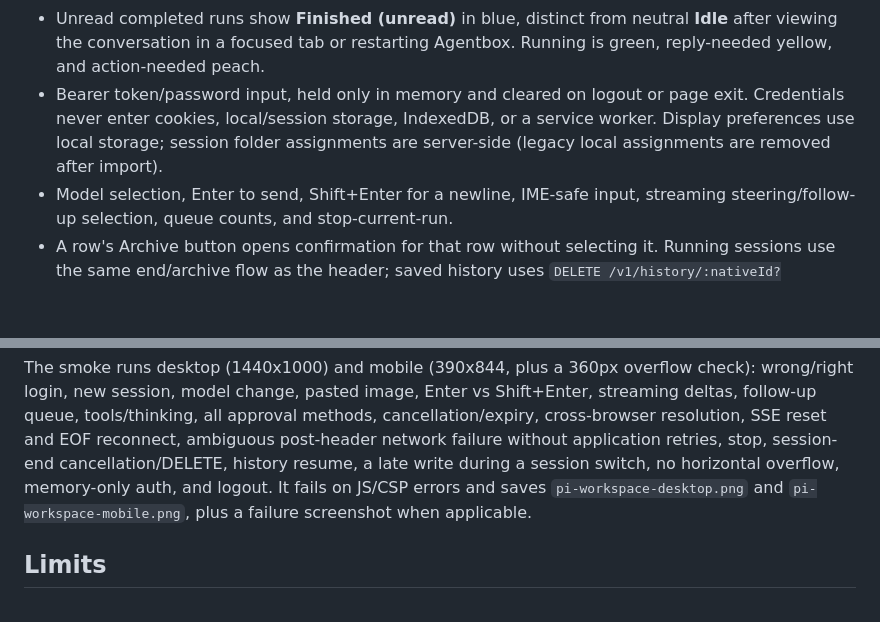
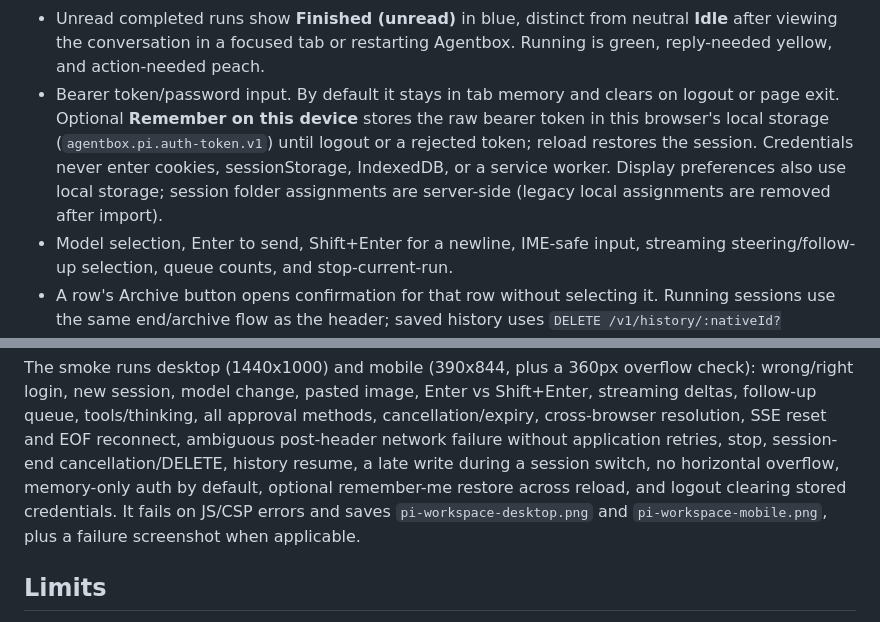
Before and after one commit to awcjack/agentbox, a Markdown page: rpc-runtime/web/README.md, 2 parts joined by grey strips. Drawn GitHub-style; blank space fills up the shorter version.

Commit message:
docs(pi-rpc): document optional remember-me login
Describe that bearer tokens stay memory-only by default and localStorage only when Remember on this device is enabled.

```diff
--- a/rpc-runtime/web/README.md
+++ b/rpc-runtime/web/README.md
@@ -64,10 +64,13 @@ with the browser's actual origin. Use HTTPS or a trusted private VPN.
 - Unread completed runs show **Finished (unread)** in blue, distinct from neutral
   **Idle** after viewing the conversation in a focused tab or restarting Agentbox.
   Running is green, reply-needed yellow, and action-needed peach.
-- Bearer token/password input, held only in memory and cleared on logout or
-  page exit. Credentials never enter cookies, local/session storage, IndexedDB,
-  or a service worker. Display preferences use local storage; session folder
-  assignments are server-side (legacy local assignments are removed after import).
+- Bearer token/password input. By default it stays in tab memory and clears on
+  logout or page exit. Optional **Remember on this device** stores the raw bearer
+  token in this browser's local storage (`agentbox.pi.auth-token.v1`) until logout
+  or a rejected token; reload restores the session. Credentials never enter
+  cookies, sessionStorage, IndexedDB, or a service worker. Display preferences
+  also use local storage; session folder assignments are server-side (legacy local
+  assignments are removed after import).
 - Model selection, Enter to send, Shift+Enter for a newline, IME-safe input,
   streaming steering/follow-up selection, queue counts, and stop-current-run.
 - A row's Archive button opens confirmation for that row without selecting it.
@@ -271,7 +274,8 @@ Shift+Enter, streaming deltas, follow-up queue, tools/thinking, all approval
 methods, cancellation/expiry, cross-browser resolution, SSE reset and EOF
 reconnect, ambiguous post-header network failure without application retries,
 stop, session-end cancellation/DELETE, history resume, a late write during a
-session switch, no horizontal overflow, memory-only auth, and logout. It fails
+session switch, no horizontal overflow, memory-only auth by default, optional
+remember-me restore across reload, and logout clearing stored credentials. It fails
 on JS/CSP errors and saves `pi-workspace-desktop.png` and
 `pi-workspace-mobile.png`, plus a failure screenshot when applicable.
 
```
Also changed, not shown: README.md (+4 -3 lines), rpc-runtime/README.md (+3 -2 lines).
